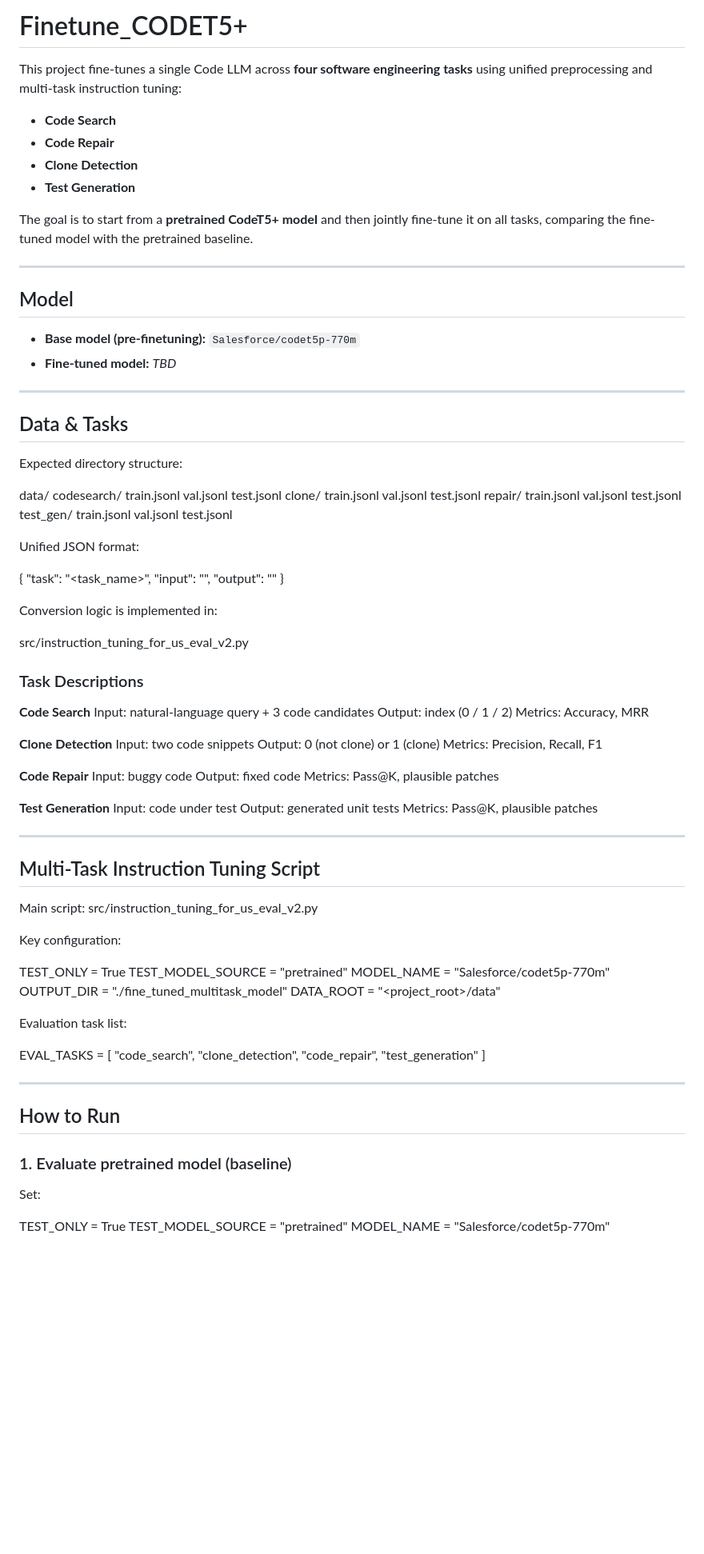
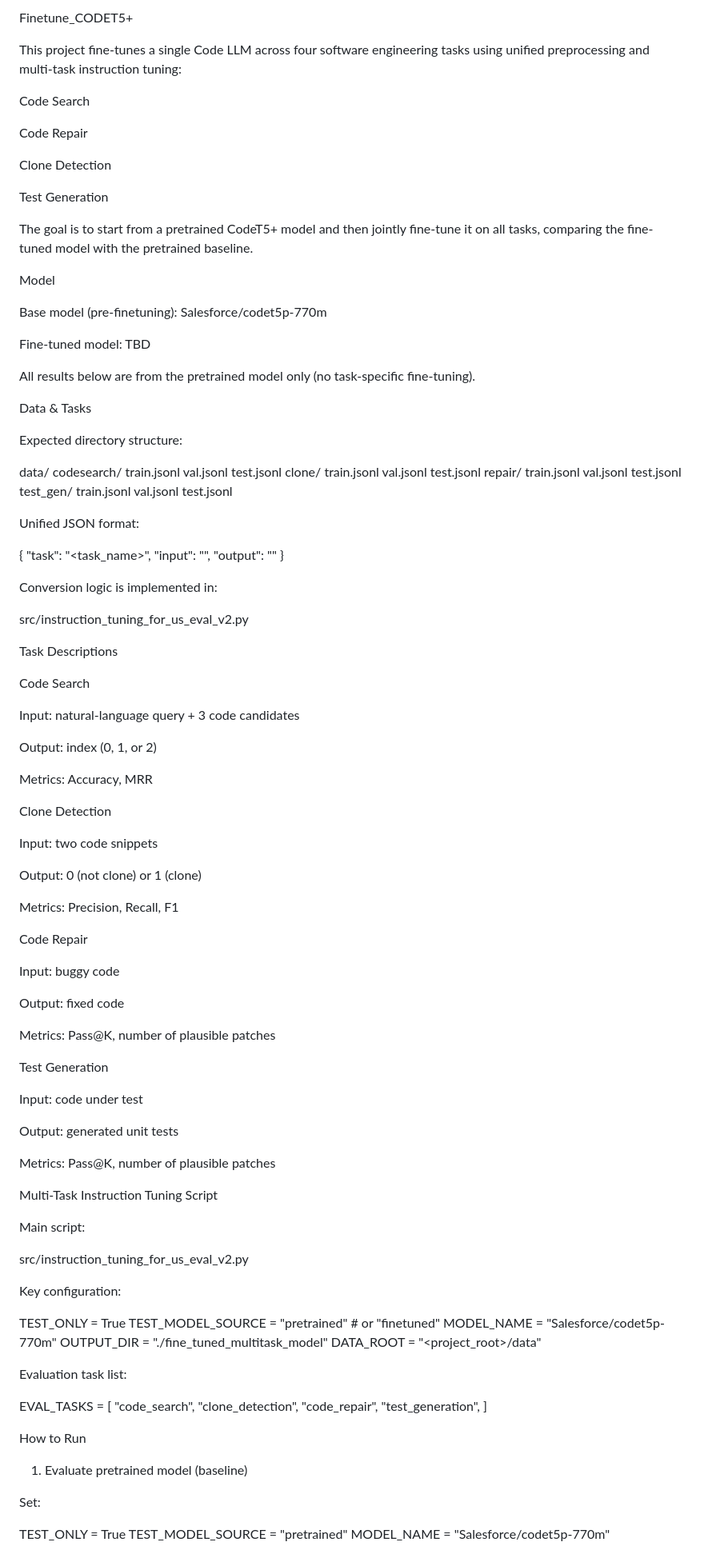
Before and after one commit to Ange1ika/Finetune_CODET5_plus, a Markdown page: README.md, the part around one of its changes. Shown at 80% size. Rendered like a GitHub page; blank space fills up the shorter version.

```diff
--- a/README.md
+++ b/README.md
@@ -1,24 +1,26 @@
-# Finetune_CODET5+
+Finetune_CODET5+
 
-This project fine-tunes a single Code LLM across **four software engineering tasks** using unified preprocessing and multi-task instruction tuning:
+This project fine-tunes a single Code LLM across four software engineering tasks using unified preprocessing and multi-task instruction tuning:
 
-- **Code Search**
-- **Code Repair**
-- **Clone Detection**
-- **Test Generation**
+Code Search
 
-The goal is to start from a **pretrained CodeT5+ model** and then jointly fine-tune it on all tasks, comparing the fine-tuned model with the pretrained baseline.
+Code Repair
 
----
+Clone Detection
 
-## Model
+Test Generation
 
-- **Base model (pre-finetuning):** `Salesforce/codet5p-770m`
-- **Fine-tuned model:** _TBD_
+The goal is to start from a pretrained CodeT5+ model and then jointly fine-tune it on all tasks, comparing the fine-tuned model with the pretrained baseline.
 
----
+Model
 
-## Data & Tasks
+Base model (pre-finetuning): Salesforce/codet5p-770m
+
+Fine-tuned model: TBD
+
+All results below are from the pretrained model only (no task-specific fine-tuning).
+
+Data & Tasks
 
 Expected directory structure:
 
@@ -40,6 +42,7 @@ data/
     val.jsonl
     test.jsonl
 
+
 Unified JSON format:
 
 {
@@ -48,46 +51,60 @@ Unified JSON format:
   "output": "<target text>"
 }
 
+
 Conversion logic is implemented in:
 
 src/instruction_tuning_for_us_eval_v2.py
 
-### Task Descriptions
+Task Descriptions
 
-**Code Search**
+Code Search
+
 Input: natural-language query + 3 code candidates
-Output: index (0 / 1 / 2)
+
+Output: index (0, 1, or 2)
+
 Metrics: Accuracy, MRR
 
-**Clone Detection**
+Clone Detection
+
 Input: two code snippets
+
 Output: 0 (not clone) or 1 (clone)
+
 Metrics: Precision, Recall, F1
 
-**Code Repair**
+Code Repair
+
 Input: buggy code
+
 Output: fixed code
-Metrics: Pass@K, plausible patches
 
-**Test Generation**
+Metrics: Pass@K, number of plausible patches
+
+Test Generation
+
 Input: code under test
+
 Output: generated unit tests
-Metrics: Pass@K, plausible patches
 
----
+Metrics: Pass@K, number of plausible patches
 
-## Multi-Task Instruction Tuning Script
+Multi-Task Instruction Tuning Script
 
 Main script:
+
 src/instruction_tuning_for_us_eval_v2.py
+
 
 Key configuration:
 
 TEST_ONLY = True
-TEST_MODEL_SOURCE = "pretrained"
+TEST_MODEL_SOURCE = "pretrained"  # or "finetuned"
 MODEL_NAME = "Salesforce/codet5p-770m"
 OUTPUT_DIR = "./fine_tuned_multitask_model"
 DATA_ROOT = "<project_root>/data"
+
 
 Evaluation task list:
 
@@ -95,14 +112,11 @@ EVAL_TASKS = [
   "code_search",
   "clone_detection",
   "code_repair",
-  "test_generation"
+  "test_generation",
 ]
 
----
-
-## How to Run
-
-### 1. Evaluate pretrained model (baseline)
+How to Run
+1. Evaluate pretrained model (baseline)
 
 Set:
 
```
Also changed, not shown: other parts of README.md (+37 -24 lines).
